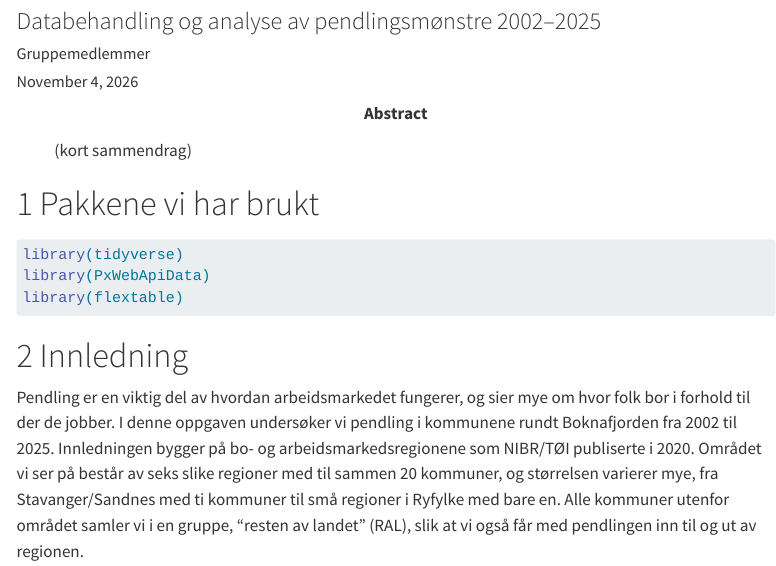
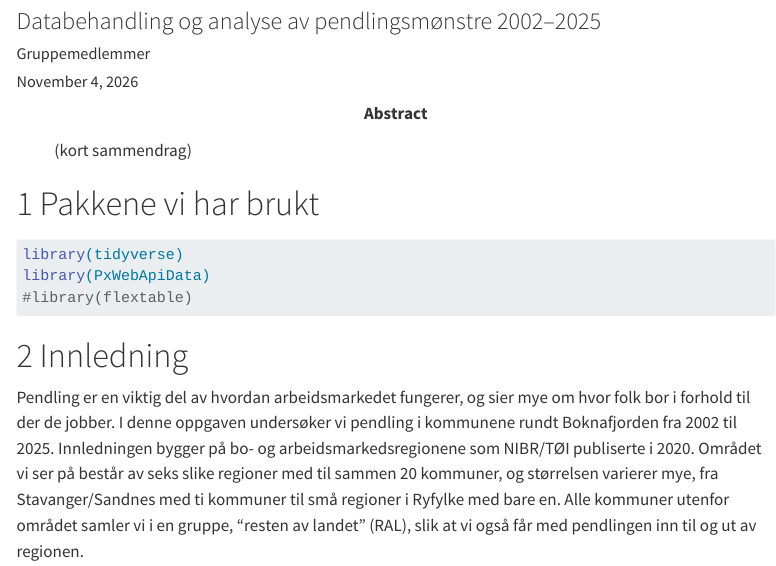
Before and after one commit to m-aarhus/Ass3-h26, a Quarto document (Ass3h26.qmd): the page in a window 1100 px wide, from 80 px down. Rendered offline with R 4.5, knitr and Pandoc in place of Quarto, with nearby package versions; some code elsewhere in the file could not run offline; menus at the side of the page are left out.

Commit message:
lagrer endringer

````diff
--- a/Ass3h26.qmd
+++ b/Ass3h26.qmd
@@ -32,7 +32,7 @@ abstract: (kort sammendrag)
 ```{r}
 library(tidyverse)
 library(PxWebApiData)
-library(flextable)
+#library(flextable)
 ```
 
 # Innledning
````
Also changed, not shown: Ass3h26.html.
